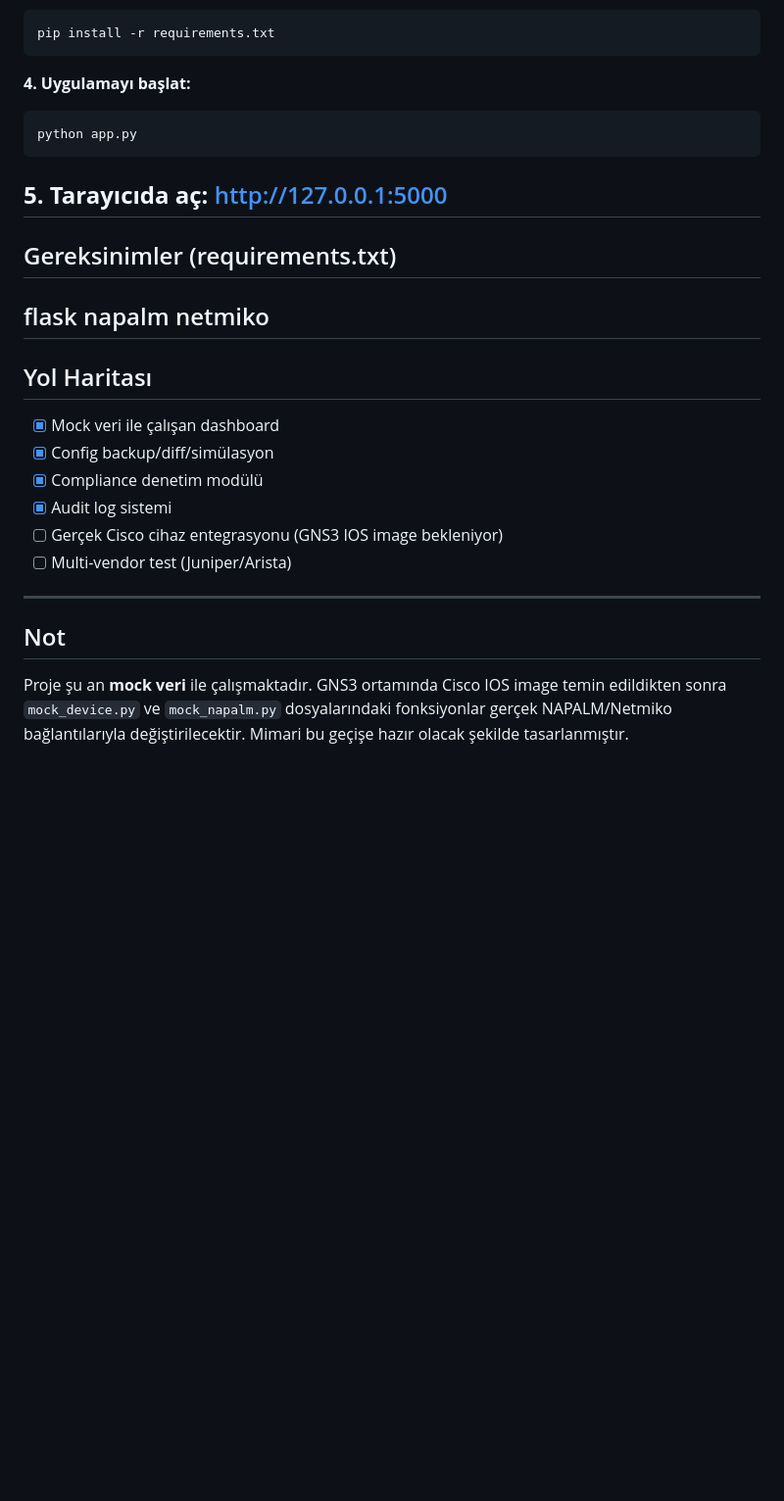
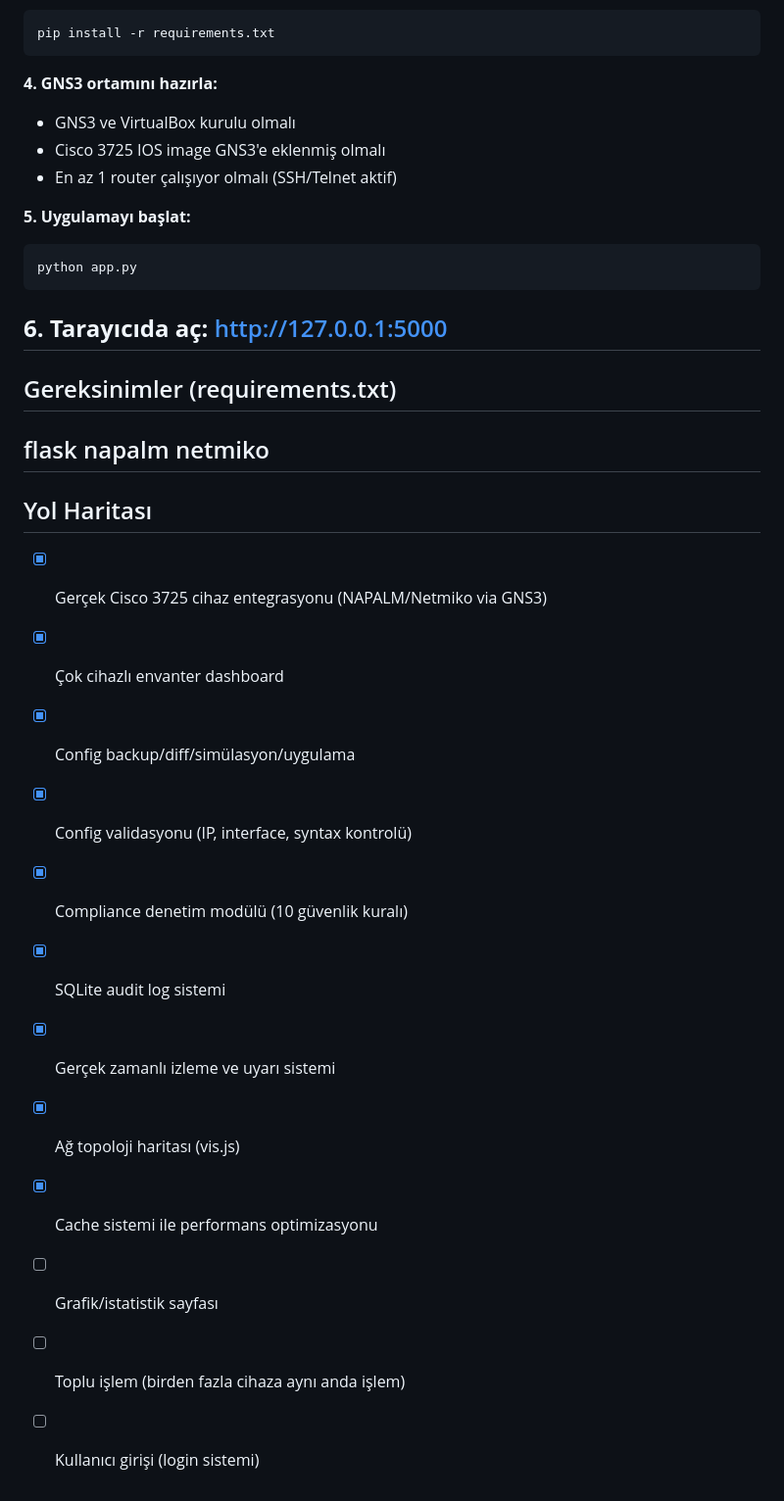
Before and after one commit to Zestio/Internship-project-of-automation-in-network, a Markdown page: README.md, the part around one of its changes. Shown at 98% size. Rendered like a GitHub page; blank space fills up the shorter version.

Commit message:
Readme guncellemesi

````diff
--- a/README.md
+++ b/README.md
@@ -71,17 +75,21 @@ source venv/bin/activate     # Mac/Linux
 pip install -r requirements.txt
 ```
 
-**4. Uygulamayı başlat:**
+**4. GNS3 ortamını hazırla:**
+- GNS3 ve VirtualBox kurulu olmalı
+- Cisco 3725 IOS image GNS3'e eklenmiş olmalı
+- En az 1 router çalışıyor olmalı (SSH/Telnet aktif)
+
+**5. Uygulamayı başlat:**
 ```bash
 python app.py
 ```
 
-**5. Tarayıcıda aç:**
+**6. Tarayıcıda aç:**
 http://127.0.0.1:5000
 ---
 
 ##  Gereksinimler (requirements.txt)
-
 flask
 napalm
 netmiko
@@ -89,15 +97,15 @@ netmiko
 
 ##  Yol Haritası
 
-- [x] Mock veri ile çalışan dashboard
-- [x] Config backup/diff/simülasyon
-- [x] Compliance denetim modülü
-- [x] Audit log sistemi
-- [ ] Gerçek Cisco cihaz entegrasyonu (GNS3 IOS image bekleniyor)
-- [ ] Multi-vendor test (Juniper/Arista)
-
----
-
-##  Not
-
-Proje şu an **mock veri** ile çalışmaktadır. GNS3 ortamında Cisco IOS image temin edildikten sonra `mock_device.py` ve `mock_napalm.py` dosyalarındaki fonksiyonlar gerçek NAPALM/Netmiko bağlantılarıyla değiştirilecektir. Mimari bu geçişe hazır olacak şekilde tasarlanmıştır.
+- [x] Gerçek Cisco 3725 cihaz entegrasyonu (NAPALM/Netmiko via GNS3)
+- [x] Çok cihazlı envanter dashboard
+- [x] Config backup/diff/simülasyon/uygulama
+- [x] Config validasyonu (IP, interface, syntax kontrolü)
+- [x] Compliance denetim modülü (10 güvenlik kuralı)
+- [x] SQLite audit log sistemi
+- [x] Gerçek zamanlı izleme ve uyarı sistemi
+- [x] Ağ topoloji haritası (vis.js)
+- [x] Cache sistemi ile performans optimizasyonu
+- [ ] Grafik/istatistik sayfası
+- [ ] Toplu işlem (birden fazla cihaza aynı anda işlem)
+- [ ] Kullanıcı girişi (login sistemi)
````
Also changed, not shown: other parts of README.md (+14 -10 lines).
